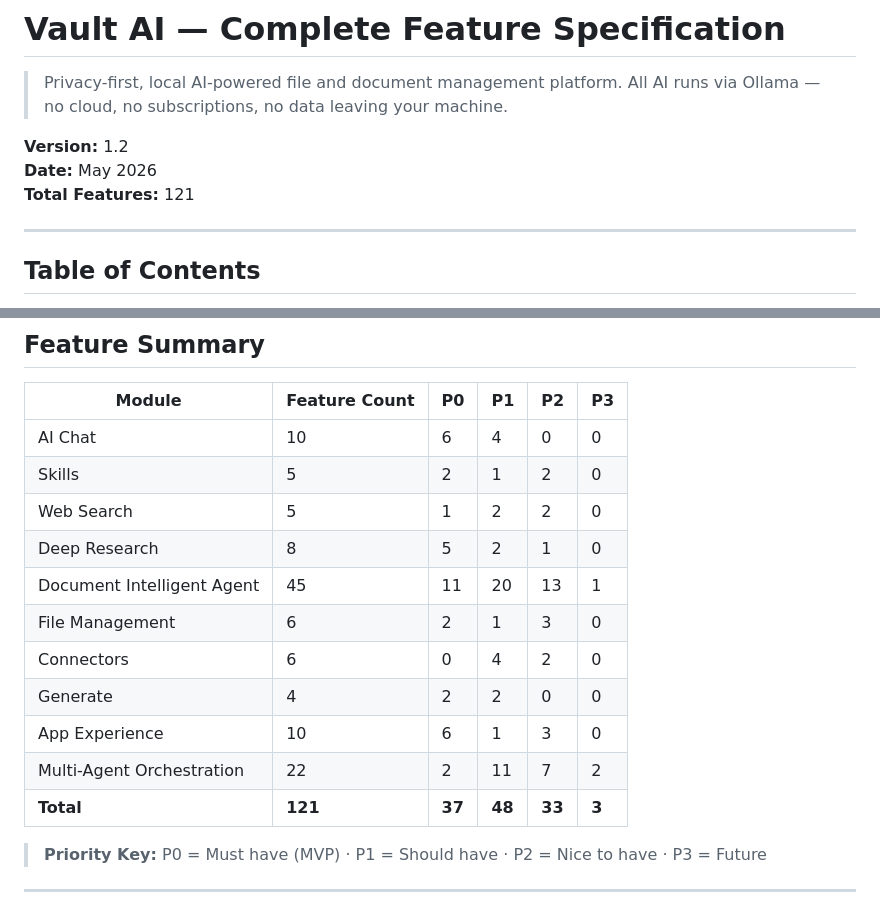
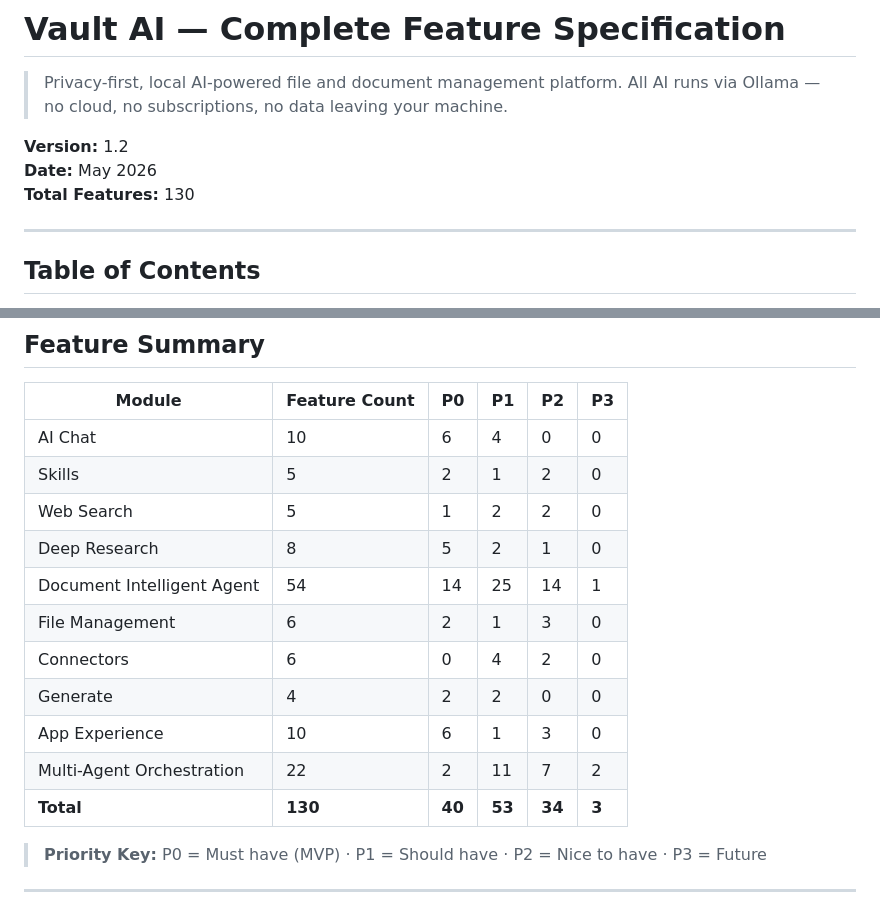
Before and after one commit to VenkataAnilKumar/VaultAI, a Markdown page: docs/FEATURES.md, 2 parts joined by grey strips. Drawn GitHub-style.

```diff
--- a/docs/FEATURES.md
+++ b/docs/FEATURES.md
@@ -5,7 +5,7 @@
 
 **Version:** 1.2
 **Date:** May 2026
-**Total Features:** 121
+**Total Features:** 130
 
 ---
 
@@ -345,13 +343,13 @@
 | Skills | 5 | 2 | 1 | 2 | 0 |
 | Web Search | 5 | 1 | 2 | 2 | 0 |
 | Deep Research | 8 | 5 | 2 | 1 | 0 |
-| Document Intelligent Agent | 45 | 11 | 20 | 13 | 1 |
+| Document Intelligent Agent | 54 | 14 | 25 | 14 | 1 |
 | File Management | 6 | 2 | 1 | 3 | 0 |
 | Connectors | 6 | 0 | 4 | 2 | 0 |
 | Generate | 4 | 2 | 2 | 0 | 0 |
 | App Experience | 10 | 6 | 1 | 3 | 0 |
 | Multi-Agent Orchestration | 22 | 2 | 11 | 7 | 2 |
-| **Total** | **121** | **37** | **48** | **33** | **3** |
+| **Total** | **130** | **40** | **53** | **34** | **3** |
 
 > **Priority Key:** P0 = Must have (MVP) · P1 = Should have · P2 = Nice to have · P3 = Future
 
```
Also changed, not shown: other parts of docs/FEATURES.md (+0 -2 lines), docs/ARCHITECTURE.md (+11 -6 lines).
